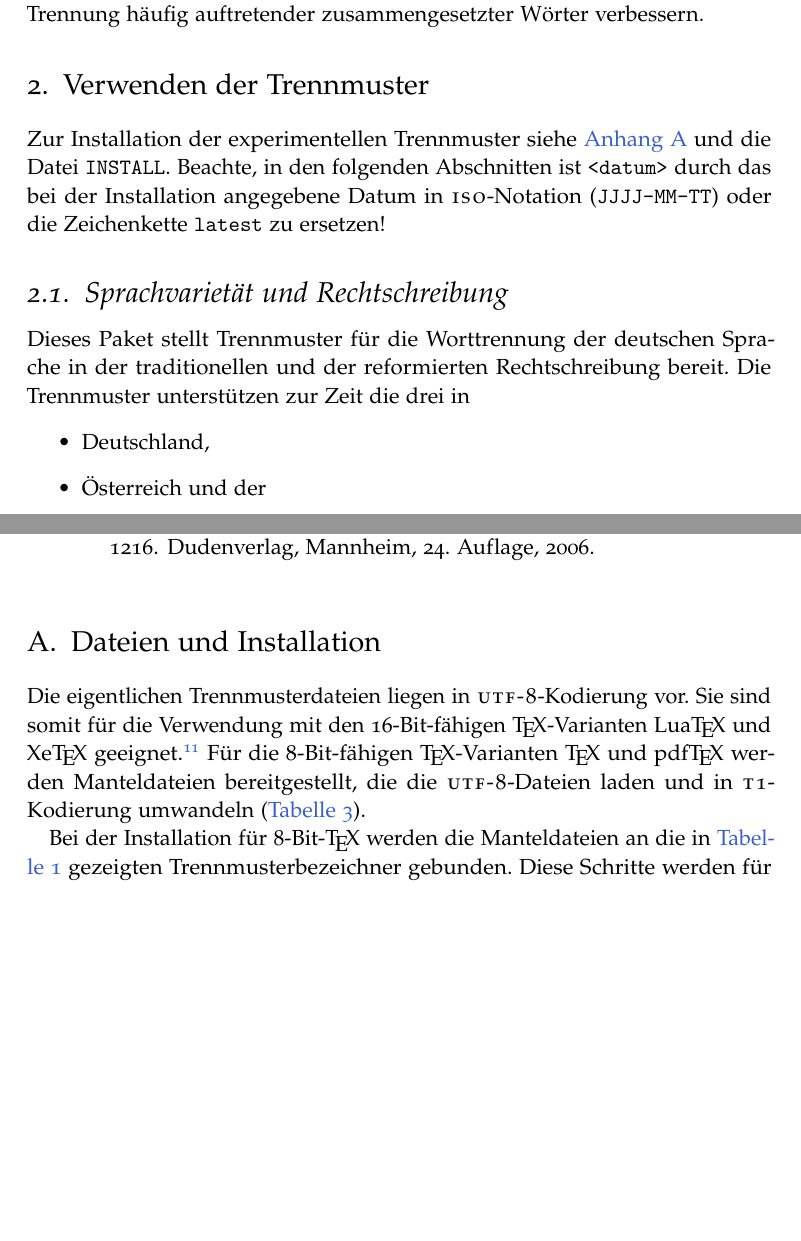
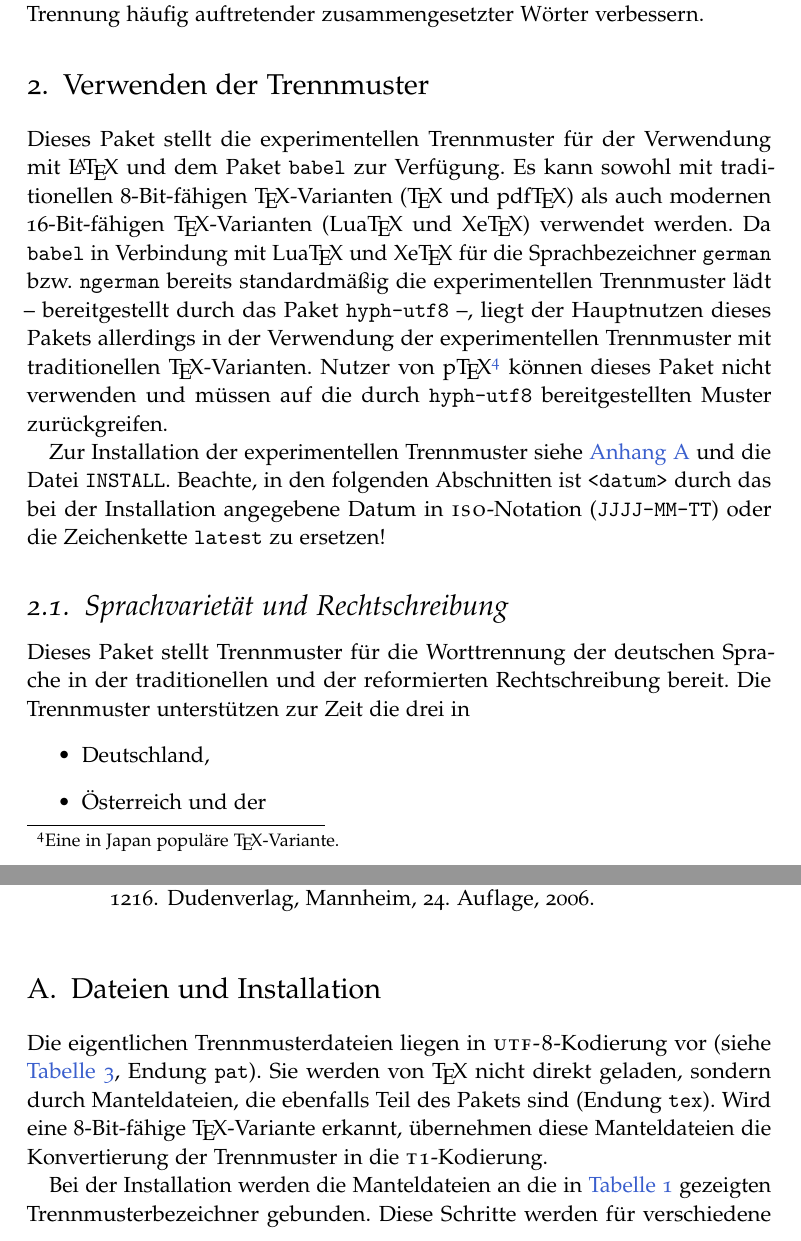
Before and after one commit to hyphenation/languages-german, a LaTeX paper (dehyph-exptl/dehyph-exptl.tex): two parts of pages 4 and 14 of 19 before the commit and two parts of pages 4 and 14 of 20 after it, joined at a grey line, cut so that both start at the same text, the shorter picture padded with empty space. Compiled offline with pdfLaTeX; the source files are stored in an older character set and shown here as Unicode.

Commit message:
doc: Verbessere Paketbeschreibung.

```diff
--- a/dehyph-exptl/dehyph-exptl.tex
+++ b/dehyph-exptl/dehyph-exptl.tex
@@ -292,6 +292,22 @@ verbessern.
 
 \section{Verwenden der Trennmuster}
 \label{sec:verwenden}
+Dieses Paket stellt die experimentellen Trennmuster für der Verwendung
+mit \LaTeX\ und dem Paket \texttt{babel} zur Verfügung.  Es kann sowohl
+mit traditionellen 8-Bit-fähigen \TeX-Varianten (\TeX\ und pdf\TeX) als
+auch modernen 16-Bit-fähigen \TeX-Varianten (Lua\TeX\ und Xe\TeX)
+verwendet werden.  Da \texttt{babel} in Verbindung mit Lua\TeX\ und
+Xe\TeX\ für die Sprachbezeichner \texttt{german} bzw. \texttt{ngerman}
+bereits standardmäßig die experimentellen Trennmuster lädt --
+bereitgestellt durch das Paket \texttt{hyph-utf8}~--, liegt der
+Hauptnutzen dieses Pakets allerdings in der Verwendung der
+experimentellen Trennmuster mit traditionellen \TeX-Varianten.  Nutzer
+von p\TeX%
+\footnote{Eine in Japan populäre \TeX-Variante.}
+%
+können dieses Paket nicht verwenden und müssen auf die durch
+\texttt{hyph-utf8} bereitgestellten Muster zurückgreifen.
+
 Zur Installation der experimentellen Trennmuster siehe
 \autoref{sec:installation} und die Datei \Datei{INSTALL}.  Beachte, in
 den folgenden Abschnitten ist \verb+<datum>+ durch das bei der
@@ -860,16 +876,13 @@ Makefile, mit dem jederzeit neue Trennmuster erzeugt werden können.
 \appendix
 \section{Dateien und Installation}
 \label{sec:installation}
-Die eigentlichen Trennmusterdateien liegen in \Abk{utf-8}-Kodierung vor.
-Sie sind somit für die Verwendung mit den 16-Bit-fähigen \TeX-Varianten
-Lua\TeX\ und Xe\TeX\ geeignet.%
-\footnote{Tatsächlich verwenden Lua\TeX\ und Xe\TeX\ bereits
-  Trennmuster, die aus diesem Projekt hervorgegangen sind, jedoch unter
-  anderen Namen.}
-%
-Für die 8-Bit-fähigen \TeX-Varianten \TeX\ und pdf\TeX\ werden
-Manteldateien bereitgestellt, die die \Abk{utf-8}-Dateien laden und in
-\Abk{t1}-Kodierung umwandeln (\autoref{tab:dateien}).
+
+Die eigentlichen Trennmusterdateien liegen in \Abk{utf-8}-Kodierung vor
+(siehe \autoref{tab:dateien}, Endung \texttt{pat}).  Sie werden von
+\TeX\ nicht direkt geladen, sondern durch Manteldateien, die ebenfalls
+Teil des Pakets sind (Endung \texttt{tex}).  Wird eine 8-Bit-fähige
+\TeX-Variante erkannt, übernehmen diese Manteldateien die Konvertierung
+der Trennmuster in die \Abk{t1}-Kodierung.
 
 \begin{table}
   \centering
@@ -884,7 +897,7 @@ Manteldateien bereitgestellt, die die \Abk{utf-8}-Dateien laden und in
   \end{tabular}
 \end{table}
 
-Bei der Installation für 8-Bit-\TeX\ werden die Manteldateien an die in
+Bei der Installation werden die Manteldateien an die in
 \autoref{tab:varietaeten} gezeigten Trennmusterbezeichner gebunden.
 Diese Schritte werden für verschiedene \TeX-Verteilungen in der Datei
 \Datei{INSTALL} beschrieben.  Nach der Installation können die
```
